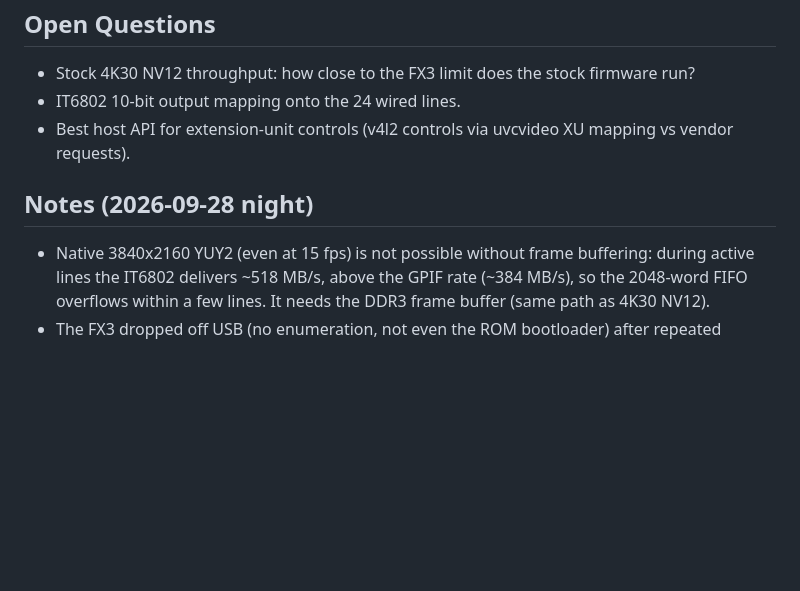
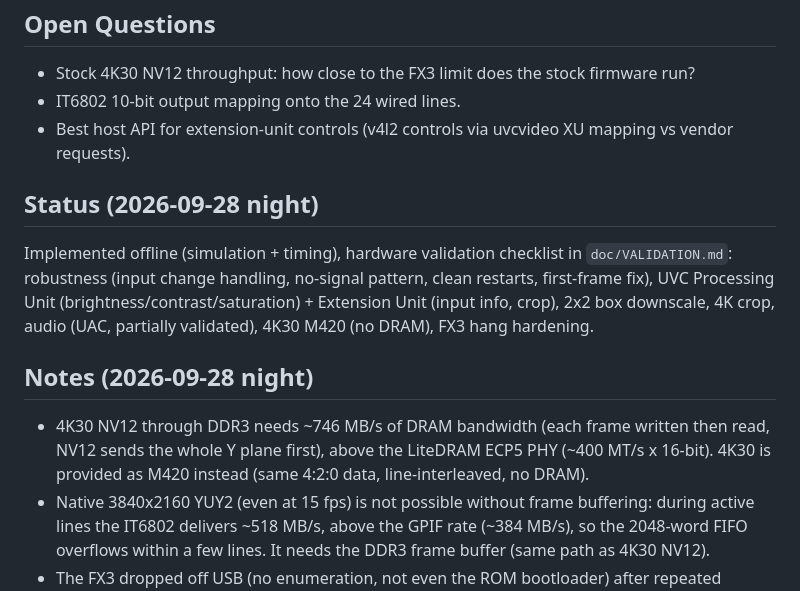
Before and after one commit to enjoy-digital/camlink_4k, a Markdown page: doc/ROADMAP.md, the part around the change. Drawn GitHub-style; blank space fills up the shorter version.

```diff
--- a/doc/ROADMAP.md
+++ b/doc/ROADMAP.md
@@ -90,8 +90,18 @@ A `software/bench.py` harness will run each test on both firmwares and write the
 - IT6802 10-bit output mapping onto the 24 wired lines.
 - Best host API for extension-unit controls (v4l2 controls via uvcvideo XU mapping vs vendor requests).
 
+## Status (2026-09-28 night)
+
+Implemented offline (simulation + timing), hardware validation checklist in `doc/VALIDATION.md`:
+robustness (input change handling, no-signal pattern, clean restarts, first-frame fix), UVC
+Processing Unit (brightness/contrast/saturation) + Extension Unit (input info, crop), 2x2 box
+downscale, 4K crop, audio (UAC, partially validated), 4K30 M420 (no DRAM), FX3 hang hardening.
+
 ## Notes (2026-09-28 night)
 
+- 4K30 NV12 through DDR3 needs ~746 MB/s of DRAM bandwidth (each frame written then read, NV12
+  sends the whole Y plane first), above the LiteDRAM ECP5 PHY (~400 MT/s x 16-bit). 4K30 is
+  provided as M420 instead (same 4:2:0 data, line-interleaved, no DRAM).
 - Native 3840x2160 YUY2 (even at 15 fps) is not possible without frame buffering: during active
   lines the IT6802 delivers ~518 MB/s, above the GPIF rate (~384 MB/s), so the 2048-word FIFO
   overflows within a few lines. It needs the DDR3 frame buffer (same path as 4K30 NV12).
```
Also changed, not shown: doc/VALIDATION.md (added, +76 -0 lines).
